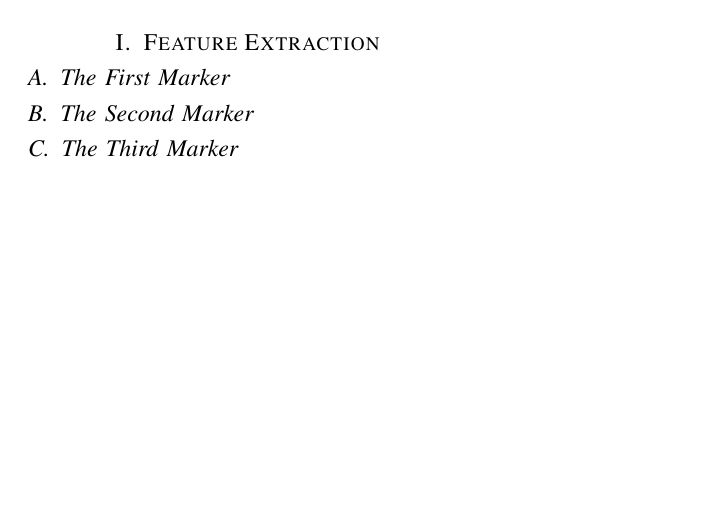
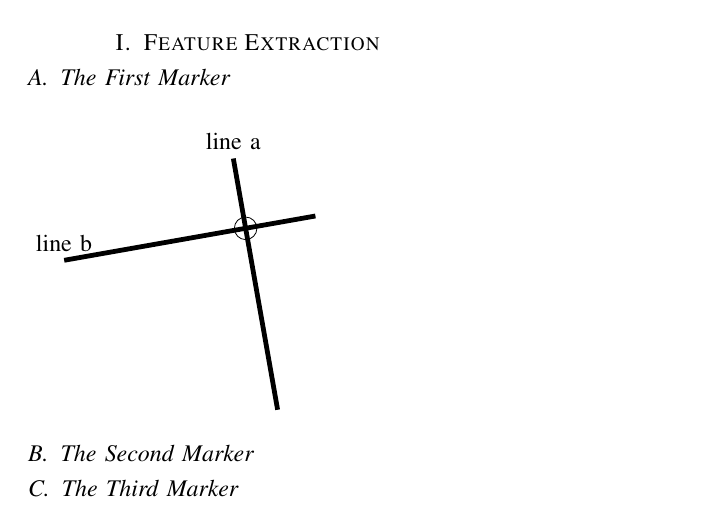
Before and after one commit to niive12/rovi, a LaTeX paper (finalProject/report/main.tex, which reads finalProject/report/sections/vis_marker01.tex): part of page 1 of 2, cut so that both start at the same text, the shorter picture padded with empty space. Compiled offline with pdfLaTeX.

Commit message:
fixed figure in feature extraction section

```diff
--- a/finalProject/report/main.tex
+++ b/finalProject/report/main.tex
@@ -13,6 +13,7 @@
 \usepackage[hidelinks]{hyperref}
 
 \usepackage{tikz}
+\usetikzlibrary{calc}
 \usepackage{fp} %floating point package
 
 \input{todoextend}
--- a/finalProject/report/sections/vis_marker01.tex
+++ b/finalProject/report/sections/vis_marker01.tex
@@ -25,3 +25,29 @@
 
 \end{tikzpicture}
 \end{figure*}
+
+\begin{figure}[H]
+\begin{tikzpicture}
+ \newcommand{\angleA}{10}
+ \newcommand{\radiuA}{1}
+ \newcommand{\radiuB}{1}
+
+ \FPeval{\angleB}{\angleA + 90}
+
+ \node[name=image] at (0,0) {};
+
+ \node[scale=0.3,fill=black, minimum width=15cm, rotate={90 + \angleA}, name=lineA] at ([shift=(\angleA:\radiuA cm)] image.center) {};
+ \node[name=midA] at ($(lineA.180)!(image.center)!(lineA.0)$) {};
+ \node[above] at (lineA.0) {line a};
+
+ \node[scale=0.3,fill=black, minimum width=15cm, rotate={90 + \angleB}, name=lineB] at ([shift=(\angleB:\radiuB cm)] image.center) {};
+ \node[name=midB] at ($(lineB.180)!(image.center)!(lineB.0)$) {};
+ \node[above] at (lineB.0) {line b};
+
+ \FPeval{\rad}{\FPpi/180} %couldn't find the function
+ \FPeval{\posX}{round(cos(\angleA * \rad)*\radiuA + cos(\angleB * \rad)*\radiuB,3)}
+ \FPeval{\posY}{round(sin(\angleA * \rad)*\radiuA + sin(\angleB * \rad)*\radiuB,3)}
+
+ \node[draw, circle]  at (\posX,\posY) {};
+\end{tikzpicture}
+\end{figure}
```
Also changed, not shown: finalProject/report/main.tex (26 more changed lines).
